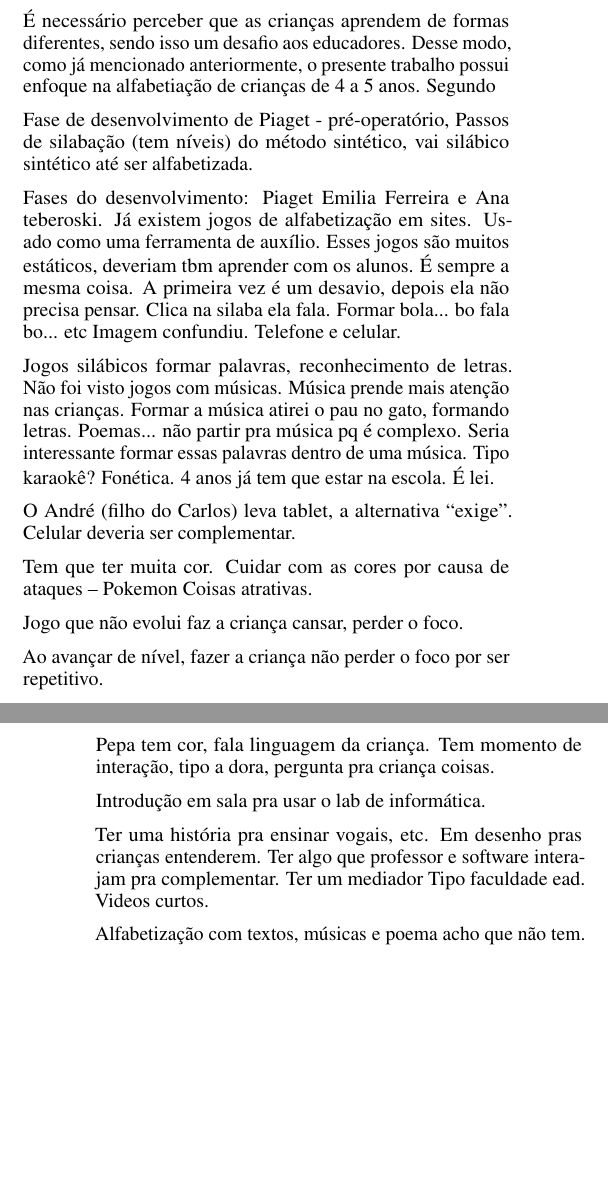
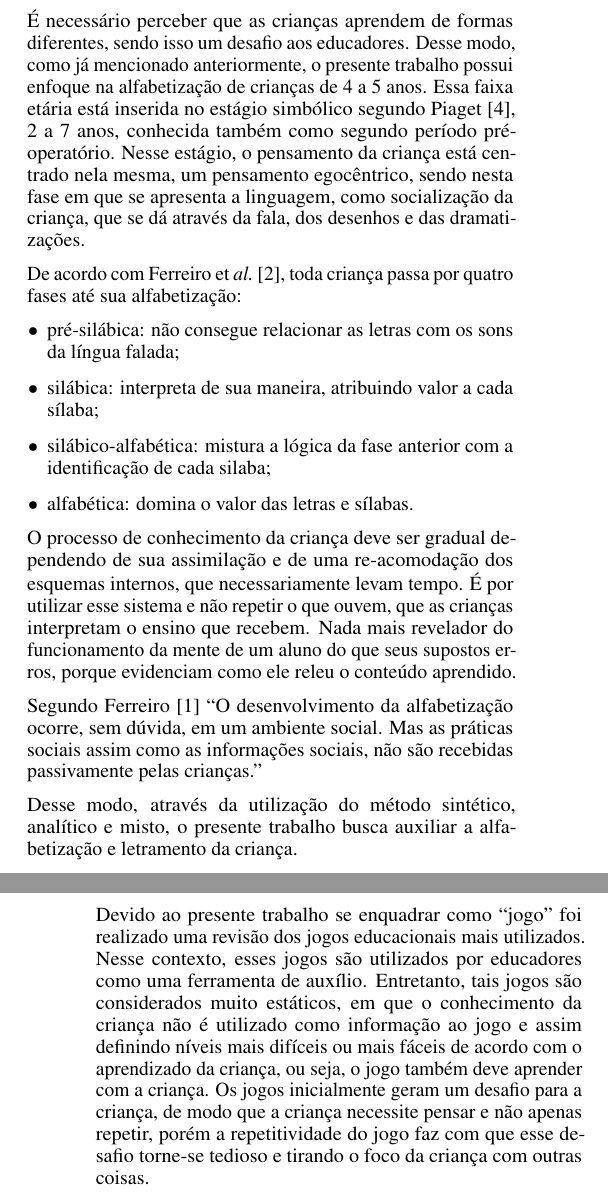
Before and after one commit to jacksonpradolima/ihcbrasil2017, a LaTeX document (about.tex, which reads packages.tex): two parts of the columns of pages 1 and 2 of 2, joined at a grey line, cut so that both start at the same text, the shorter picture padded with empty space. Compiled offline with pdfLaTeX.

Commit message:
Changes from papeeria

```diff
--- a/about.tex
+++ b/about.tex
@@ -29,8 +29,8 @@
     \affaddr{for Submission}\\
     \affaddr{Curitiba, Brazil}\\
     \email{e-mail address}}\\
-  \alignauthor{Guilherme Luiz Cintra Neves\\
-    \affaddr{Library of Human Sciences, Library System, Federal University of Paraná}\\
+  \alignauthor{Guilherme L. Cintra Neves\\
+    \affaddr{Library of Human Sciences, Federal University of Paraná}\\
     \affaddr{Curitiba, Brazil}\\
     \email{cintra@ufpr.br}}\\
 }
@@ -51,54 +49,32 @@ De modo a entender melhor a questão de alfabetização é necessário conceitur
 
 Dominar a língua é uma forma de dominar uma determinada realidade social e cultural. Segundo Soares~\cite{soares2002letramento}, um indivíduo alfabetizado não é necessariamente um indivíduo letrado; a alfabetização é aquele que sabe ler e escrever; já o indivíduo letrado, o indivíduo que vive em estado de letramento, é não só aquele que sabe ler e escrever, mas aquele que usa socialmente a leitura e a escrita, pratica a leitura e a escrita, responde adequadamente às demandas sociais de leitura e de escrita.
 
-É necessário perceber que as crianças aprendem de formas diferentes, sendo isso um desafio aos educadores. Desse modo, como já mencionado anteriormente, o presente trabalho possui enfoque na alfabetiação de crianças de 4 a 5 anos. Segundo
+É necessário perceber que as crianças aprendem de formas diferentes, sendo isso um desafio aos educadores. Desse modo, como já mencionado anteriormente, o presente trabalho possui enfoque na alfabetização de crianças de 4 a 5 anos. Essa faixa etária está inserida no estágio simbólico segundo Piaget~\cite{piaget1994psicologia}, 2 a 7 anos, conhecida também como segundo período pré-operatório. Nesse estágio, o pensamento da criança está centrado nela mesma, um pensamento egocêntrico, sendo nesta fase em que se apresenta a linguagem, como socialização da criança, que se dá através da fala, dos desenhos e das dramatizações.
 
+De acordo com Ferreiro et \textit{al.}~\cite{ferreiro1986psicogenese}, toda criança passa por quatro fases até sua alfabetização:
 
+\begin{itemize}
+    \item pré-silábica: não consegue relacionar as letras com os sons da língua falada;
+    \item silábica: interpreta de sua maneira, atribuindo valor a cada sílaba;
+    \item silábico-alfabética: mistura a lógica da fase anterior com a identificação de cada silaba;
+    \item alfabética: domina o valor das letras e sílabas.
+\end{itemize}
 
+O processo de conhecimento da criança deve ser gradual dependendo de sua assimilação e de uma re-acomodação dos esquemas internos, que necessariamente levam tempo. É por utilizar esse sistema e não repetir o que ouvem, que as crianças interpretam o ensino que recebem. Nada mais revelador do funcionamento da mente de um aluno do que seus supostos erros, porque evidenciam como ele releu o conteúdo aprendido.
 
-Fase de desenvolvimento de Piaget - pré-operatório, Passos de silabação (tem níveis) do método sintético, vai silábico sintético até ser alfabetizada.
+Segundo Ferreiro~\cite{ferreiro1996alfabetizacao} “O desenvolvimento da alfabetização ocorre, sem dúvida, em um ambiente social. Mas as práticas sociais assim como as informações sociais, não são recebidas passivamente pelas crianças.”
 
-Fases do desenvolvimento: Piaget
-Emilia Ferreira e Ana teberoski.
-Já existem jogos de alfabetização em sites. Usado como uma ferramenta de auxílio. Esses jogos são muitos estáticos, deveriam tbm aprender com os alunos.
-É sempre a mesma coisa. A primeira vez é um desavio, depois ela não precisa pensar.
-Clica na silaba ela fala. Formar bola... bo fala bo... etc
-Imagem confundiu. Telefone e celular.
+Desse modo, através da utilização do método sintético, analítico e misto, o presente trabalho busca auxiliar a alfabetização e letramento da criança.
 
-Jogos silábicos formar palavras, reconhecimento de letras. Não foi visto jogos com músicas.
-Música prende mais atenção nas crianças.
-Formar a música atirei o pau no gato, formando letras. Poemas... não partir pra música pq é complexo.
-Seria interessante formar essas palavras dentro de uma música. Tipo karaokê?
-Fonética.
-4 anos já tem que estar na escola. É lei.
+Devido ao presente trabalho se enquadrar como ``jogo'' foi realizado uma revisão dos jogos educacionais mais utilizados. Nesse contexto, esses jogos são utilizados por educadores como uma ferramenta de auxílio. Entretanto, tais jogos são considerados muito estáticos, em que o conhecimento da criança não é utilizado como informação ao jogo e assim definindo níveis mais difíceis ou mais fáceis de acordo com o aprendizado da criança, ou seja, o jogo também deve aprender com a criança. Os jogos inicialmente geram um desafio para a criança, de modo que a criança necessite pensar e não apenas repetir, porém a repetitividade do jogo faz com que esse desafio torne-se tedioso e tirando o foco da criança com outras coisas.
 
-O André (filho do Carlos) leva tablet, a alternativa “exige”. Celular deveria ser complementar.
+Para isso, o presente trabalho busca: reconhecimento de letras, sílabas e palavras com o uso de música para que a criança preste mais atenção e utilize a musicoterapia como auxílio de aprendizado. Utilizando imagens de apoio que não confundam a criança, por exemplo, celular e telefone. Começar com um repertório pequeno de letras e ir aumentando. Posteriormente, a criança deverá formar palavras, em seguida, frases e avançando para poemas, rimas, músicas completas, etc. Na formação de textos maiores, como frases, poemas e músicas, o jogo ajuda para a criança acompanhar a formação como um Karaokê, formando a palavra dentro de uma música e cantando com ela. Além disso, entre as atividades há contações de histórias de pouca duração para a criança, sendo que são partes que se complementam, assim, a criança receberá uma recompensa pela finalização da atividade. Nas transições de níveis um filme educativo de pouca duração é exibido à criança. Desse modo, a criança permanece com o foco junto ao jogo.
+% * <Jackson Antonio do Prado Lima> 14:48:59 20 Mar 2017 UTC-0300:
+% Creio que se fazermos um diagrama ficaria mais entendível
 
-Tem que ter muita cor. Cuidar com as cores por causa de ataques – Pokemon
-Coisas atrativas.
+De modo a chamar a atenção da criança o uso de muita cor com visualizações atrativas e uso de vídeo são pontos chave do trabalho. Além das tratativas para evitar possíveis problemas de saúde relacionados como o esquema de cores, por exemplo, convulsões.
 
-Jogo que não evolui faz a criança cansar, perder o foco.
-
-Ao avançar de nível, fazer a criança não perder o foco por ser repetitivo.
-
-Pepa tem cor, fala linguagem da criança. Tem momento de interação, tipo a dora, pergunta pra criança coisas.
-
-Introdução em sala pra usar o lab de informática.
-
-Ter uma história pra ensinar vogais, etc. Em desenho pras crianças entenderem. Ter algo que professor e software interajam pra complementar. Ter um mediador
-Tipo faculdade ead. Videos curtos.
-
-Alfabetização com textos, músicas e poema acho que não tem.
-
-Começar com um repertório pequeno de letras e ir aumentando.
-
-Criança confunde com o método caonico (acho que é isso). Bola, casa e quando chega em calha a criança confunde. Muita vogal consoante juntas...
-
-O educador cuida das crianças especiais. Tipo, ela tem dez mas desenvolvimento de 5.
-
-Se for musical ajuda cego.
-
-Pra surdo, um visual de certo, errado pra entender.
+Os dados obtidos pela aprendizagem das crianças podem ser utilizados para futuras análises. O jogo possibilita que crianças de outras idades possam utilizar, até mesmo aquelas de idade avançada com desenvolvimento inferior ao da idade. O uso de sons permite que pessoas com deficiência visual utilizem. Para as pessoas com problemas de audição o uso de imagens, seja para mostrar se acertou ou errou, possibilita a interação destas com o jogo.
 
 \balance{}
 
--- a/packages.tex
+++ b/packages.tex
@@ -36,7 +36,7 @@
 % Paper metadata (use plain text, for PDF inclusion and later
 % re-using, if desired).  Use \emtpyauthor when submitting for review
 % so you remain anonymous.
-\def\plaintitle{SIGCHI Conference Proceedings Format}
+\def\plaintitle{Beetlejuice: Alfabetizando com Música}
 \def\plainauthor{Jackson A. Prado Lima, Thiago [sobrenome?], Rodrigo Mello, José Ramalho, Guilherme Cintra}
 \def\emptyauthor{}
 \def\plainkeywords{Authors' choice; of terms; separated; by
```
Also changed, not shown: references.bib (+22 -0 lines), about.tex (6 more changed lines), 2 other files.
